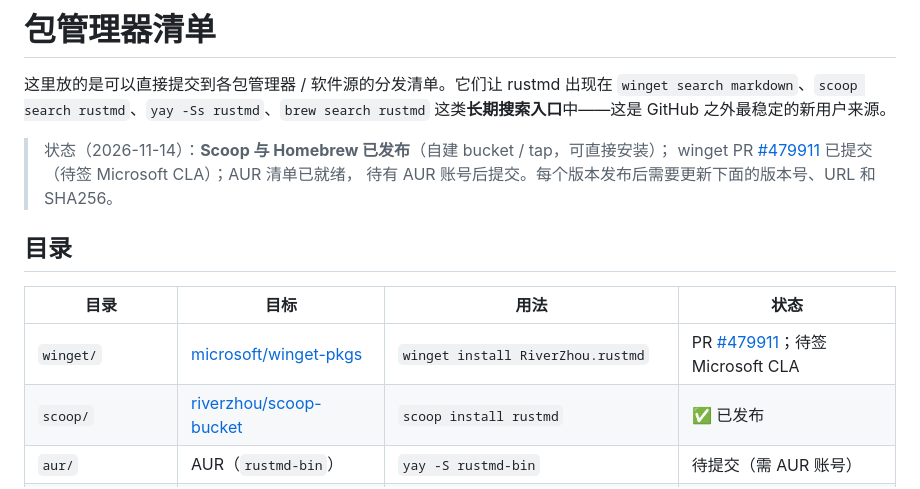
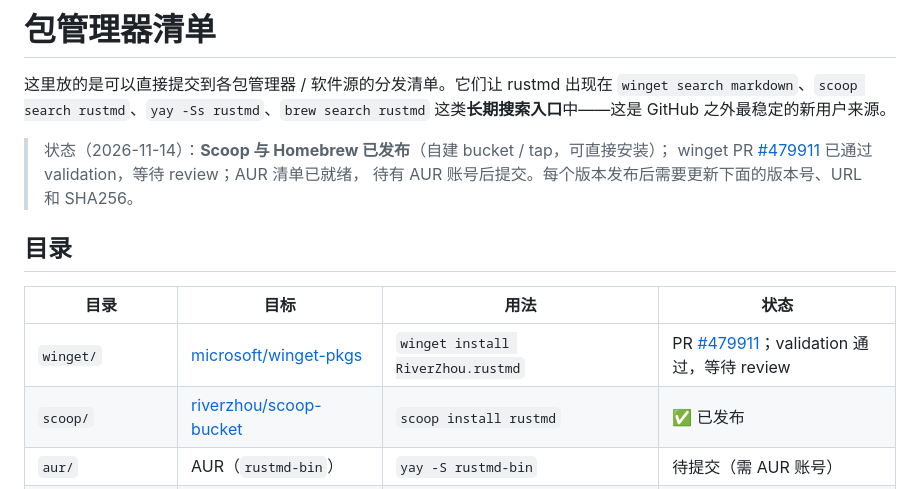
Before and after one commit to riverzhou/rustmd, a Markdown page: packaging/README.md, the part around the change. Rendered like a GitHub page.

Commit message:
docs: record winget PR validation status [skip ci]

```diff
--- a/packaging/README.md
+++ b/packaging/README.md
@@ -5,14 +5,14 @@
 这类**长期搜索入口**中——这是 GitHub 之外最稳定的新用户来源。
 
 > 状态（2026-11-14）：**Scoop 与 Homebrew 已发布**（自建 bucket / tap，可直接安装）；
-> winget PR [#479911](https://github.com/microsoft/winget-pkgs/pull/479911) 已提交（待签 Microsoft CLA）；AUR 清单已就绪，
+> winget PR [#479911](https://github.com/microsoft/winget-pkgs/pull/479911) 已通过 validation，等待 review；AUR 清单已就绪，
 > 待有 AUR 账号后提交。每个版本发布后需要更新下面的版本号、URL 和 SHA256。
 
 ## 目录
 
 | 目录 | 目标 | 用法 | 状态 |
 | --- | --- | --- | --- |
-| `winget/` | [microsoft/winget-pkgs](https://github.com/microsoft/winget-pkgs) | `winget install RiverZhou.rustmd` | PR [#479911](https://github.com/microsoft/winget-pkgs/pull/479911)；待签 Microsoft CLA |
+| `winget/` | [microsoft/winget-pkgs](https://github.com/microsoft/winget-pkgs) | `winget install RiverZhou.rustmd` | PR [#479911](https://github.com/microsoft/winget-pkgs/pull/479911)；validation 通过，等待 review |
 | `scoop/` | [riverzhou/scoop-bucket](https://github.com/riverzhou/scoop-bucket) | `scoop install rustmd` | ✅ 已发布 |
 | `aur/` | AUR（`rustmd-bin`） | `yay -S rustmd-bin` | 待提交（需 AUR 账号） |
 | `homebrew/Casks/` | [riverzhou/homebrew-tap](https://github.com/riverzhou/homebrew-tap) | `brew install --cask riverzhou/tap/rustmd` | ✅ 已发布 |
```
Also changed, not shown: docs/GITHUB_PROJECT_COPY.md (+1 -1 lines), docs/PROMOTION.md (+1 -1 lines).
